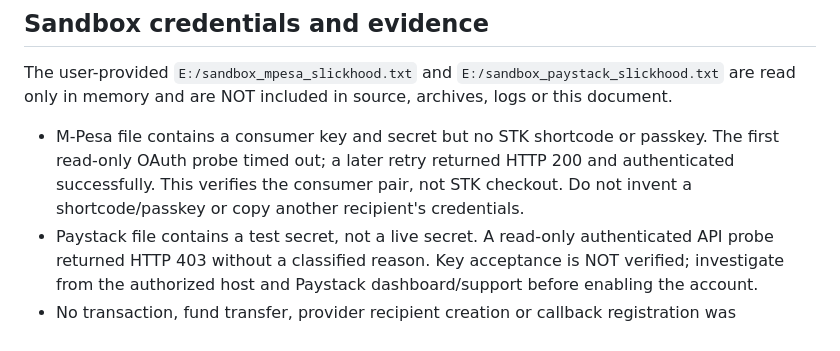
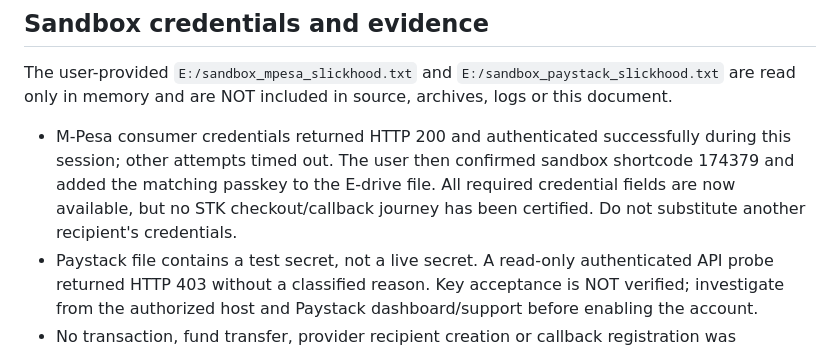
Before and after one commit to Susannjeri/slickhood-backend, a Markdown page: docs/CONSOLIDATED_PAYMENT_RELEASE_20260907.md, the part around the change. Rendered like a GitHub page.

```diff
--- a/docs/CONSOLIDATED_PAYMENT_RELEASE_20260907.md
+++ b/docs/CONSOLIDATED_PAYMENT_RELEASE_20260907.md
@@ -31,7 +31,7 @@ If a bank does not preserve invoice references or provide suitable notifications
 
 The user-provided `E:/sandbox_mpesa_slickhood.txt` and `E:/sandbox_paystack_slickhood.txt` are read only in memory and are NOT included in source, archives, logs or this document.
 
-- M-Pesa file contains a consumer key and secret but no STK shortcode or passkey. The first read-only OAuth probe timed out; a later retry returned HTTP 200 and authenticated successfully. This verifies the consumer pair, not STK checkout. Do not invent a shortcode/passkey or copy another recipient's credentials.
+- M-Pesa consumer credentials returned HTTP 200 and authenticated successfully during this session; other attempts timed out. The user then confirmed sandbox shortcode 174379 and added the matching passkey to the E-drive file. All required credential fields are now available, but no STK checkout/callback journey has been certified. Do not substitute another recipient's credentials.
 - Paystack file contains a test secret, not a live secret. A read-only authenticated API probe returned HTTP 403 without a classified reason. Key acceptance is NOT verified; investigate from the authorized host and Paystack dashboard/support before enabling the account.
 - No transaction, fund transfer, provider recipient creation or callback registration was performed by these probes.
 - Both dedicated SSH keys available for the approved host were rejected. No host configuration or deployment was changed. Initial Windows HTTPS diagnostics failed locally; subsequent TLS-verified Python requests reached the app, health and production-readiness endpoints with HTTP 200 and health UP. Hosted authenticated journeys remain outstanding.
```
Also changed, not shown: docs/MYSQL_INTEGRATION_CERTIFICATION.md (+14 -8 lines).
